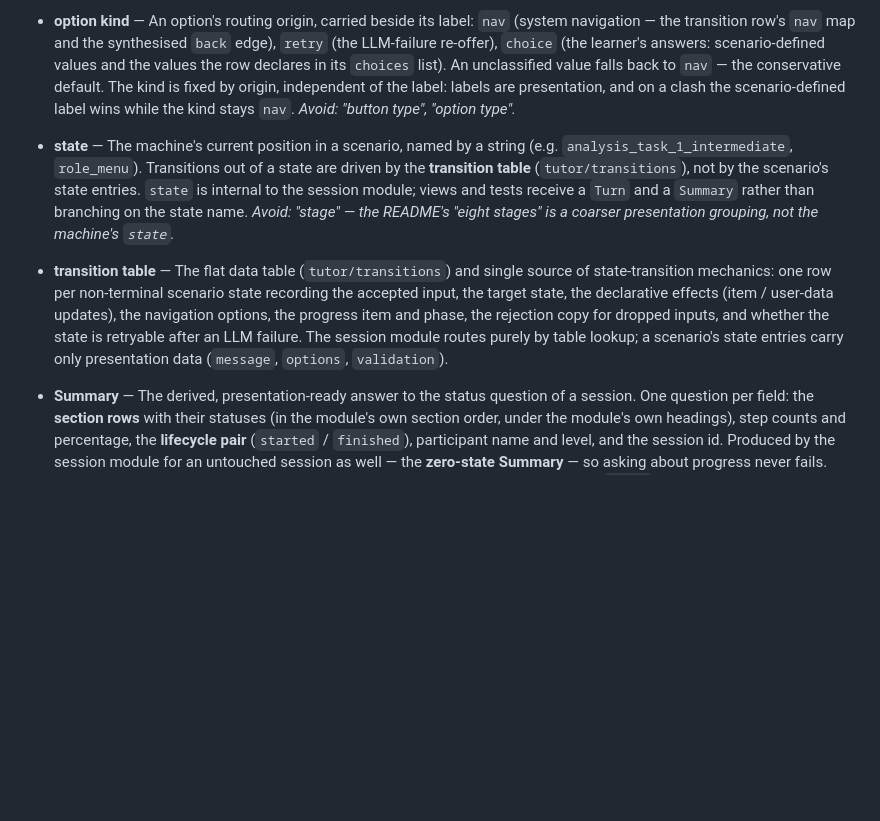
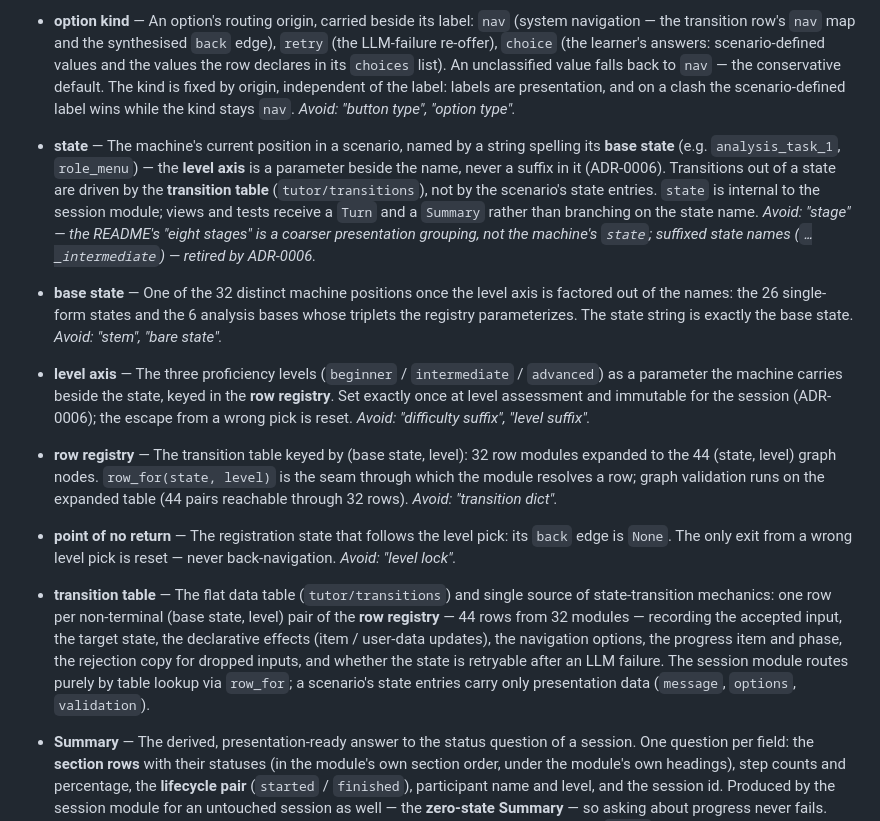
Before and after one commit to Drulena/metachat-tutor, a Markdown page: GLOSSARY.md, the part around the change. Drawn GitHub-style; blank space fills up the shorter version.

```diff
--- a/GLOSSARY.md
+++ b/GLOSSARY.md
@@ -10,9 +10,17 @@ Canonical domain vocabulary for MetaChat Tutor. Use these terms in issues, code,
 
 - **option kind** — An option's routing origin, carried beside its label: `nav` (system navigation — the transition row's `nav` map and the synthesised `back` edge), `retry` (the LLM-failure re-offer), `choice` (the learner's answers: scenario-defined values and the values the row declares in its `choices` list). An unclassified value falls back to `nav` — the conservative default. The kind is fixed by origin, independent of the label: labels are presentation, and on a clash the scenario-defined label wins while the kind stays `nav`. _Avoid: "button type", "option type"._
 
-- **state** — The machine's current position in a scenario, named by a string (e.g. `analysis_task_1_intermediate`, `role_menu`). Transitions out of a state are driven by the **transition table** (`tutor/transitions`), not by the scenario's state entries. `state` is internal to the session module; views and tests receive a `Turn` and a `Summary` rather than branching on the state name. _Avoid: "stage" — the README's "eight stages" is a coarser presentation grouping, not the machine's `state`._
+- **state** — The machine's current position in a scenario, named by a string spelling its **base state** (e.g. `analysis_task_1`, `role_menu`) — the **level axis** is a parameter beside the name, never a suffix in it (ADR-0006). Transitions out of a state are driven by the **transition table** (`tutor/transitions`), not by the scenario's state entries. `state` is internal to the session module; views and tests receive a `Turn` and a `Summary` rather than branching on the state name. _Avoid: "stage" — the README's "eight stages" is a coarser presentation grouping, not the machine's `state`; suffixed state names (`…_intermediate`) — retired by ADR-0006._
 
-- **transition table** — The flat data table (`tutor/transitions`) and single source of state-transition mechanics: one row per non-terminal scenario state recording the accepted input, the target state, the declarative effects (item / user-data updates), the navigation options, the progress item and phase, the rejection copy for dropped inputs, and whether the state is retryable after an LLM failure. The session module routes purely by table lookup; a scenario's state entries carry only presentation data (`message`, `options`, `validation`).
+- **base state** — One of the 32 distinct machine positions once the level axis is factored out of the names: the 26 single-form states and the 6 analysis bases whose triplets the registry parameterizes. The state string is exactly the base state. _Avoid: "stem", "bare state"._
+
+- **level axis** — The three proficiency levels (`beginner` / `intermediate` / `advanced`) as a parameter the machine carries beside the state, keyed in the **row registry**. Set exactly once at level assessment and immutable for the session (ADR-0006); the escape from a wrong pick is reset. _Avoid: "difficulty suffix", "level suffix"._
+
+- **row registry** — The transition table keyed by (base state, level): 32 row modules expanded to the 44 (state, level) graph nodes. `row_for(state, level)` is the seam through which the module resolves a row; graph validation runs on the expanded table (44 pairs reachable through 32 rows). _Avoid: "transition dict"._
+
+- **point of no return** — The registration state that follows the level pick: its `back` edge is `None`. The only exit from a wrong level pick is reset — never back-navigation. _Avoid: "level lock"._
+
+- **transition table** — The flat data table (`tutor/transitions`) and single source of state-transition mechanics: one row per non-terminal (base state, level) pair of the **row registry** — 44 rows from 32 modules — recording the accepted input, the target state, the declarative effects (item / user-data updates), the navigation options, the progress item and phase, the rejection copy for dropped inputs, and whether the state is retryable after an LLM failure. The session module routes purely by table lookup via `row_for`; a scenario's state entries carry only presentation data (`message`, `options`, `validation`).
 
 - **Summary** — The derived, presentation-ready answer to the status question of a session. One question per field: the **section rows** with their statuses (in the module's own section order, under the module's own headings), step counts and percentage, the **lifecycle pair** (`started` / `finished`), participant name and level, and the session id. Produced by the session module for an untouched session as well — the **zero-state Summary** — so asking about progress never fails. Consumers render what they are told and compute nothing; they never inspect raw `state`. _Avoid: "phase" (gone — lifecycle is the `started`/`finished` pair), "progress dict"._
 
```
Also changed, not shown: docs/adr/0006-level-axis-is-a-parameter.md (added, +37 -0 lines).
